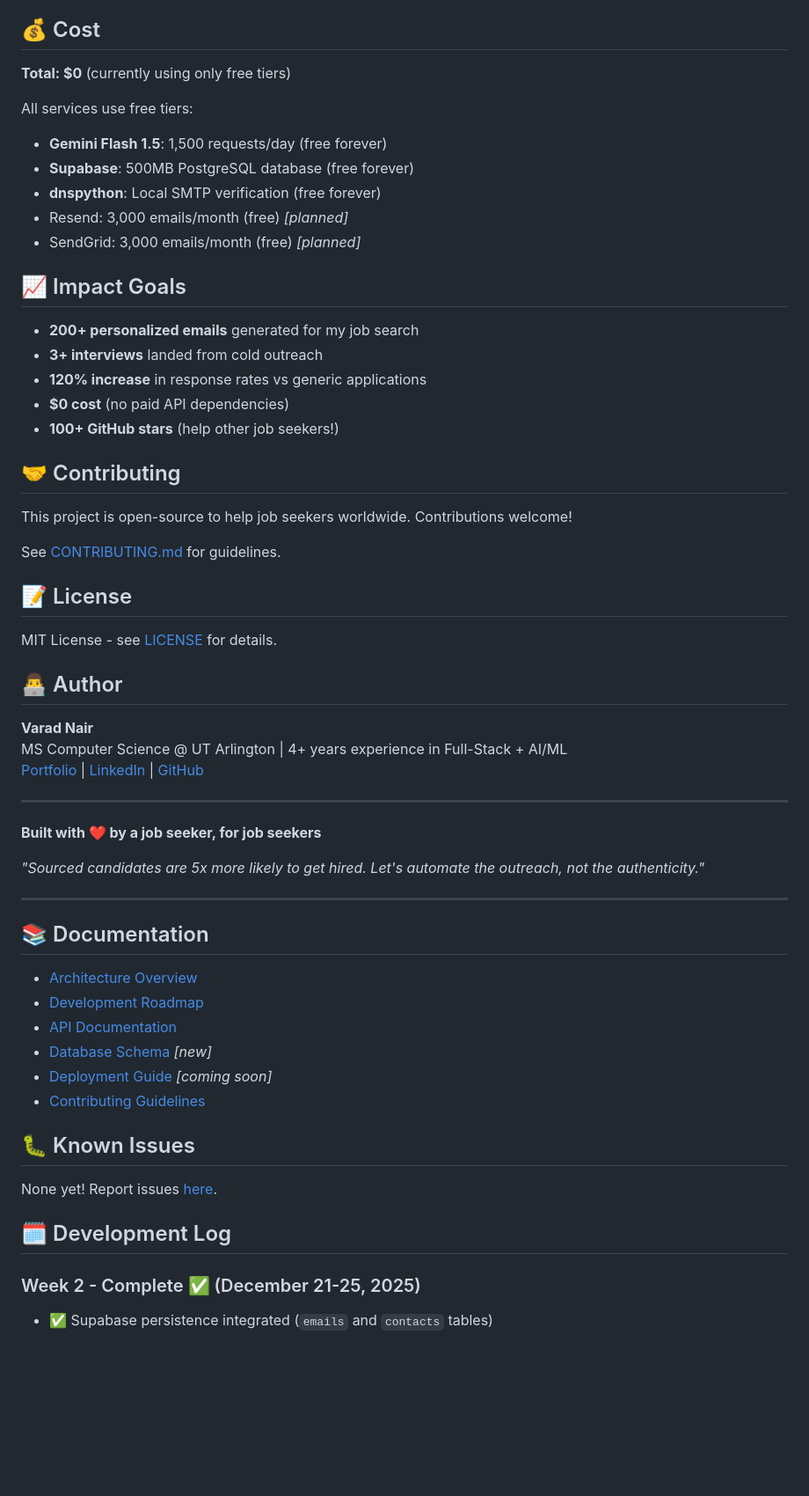
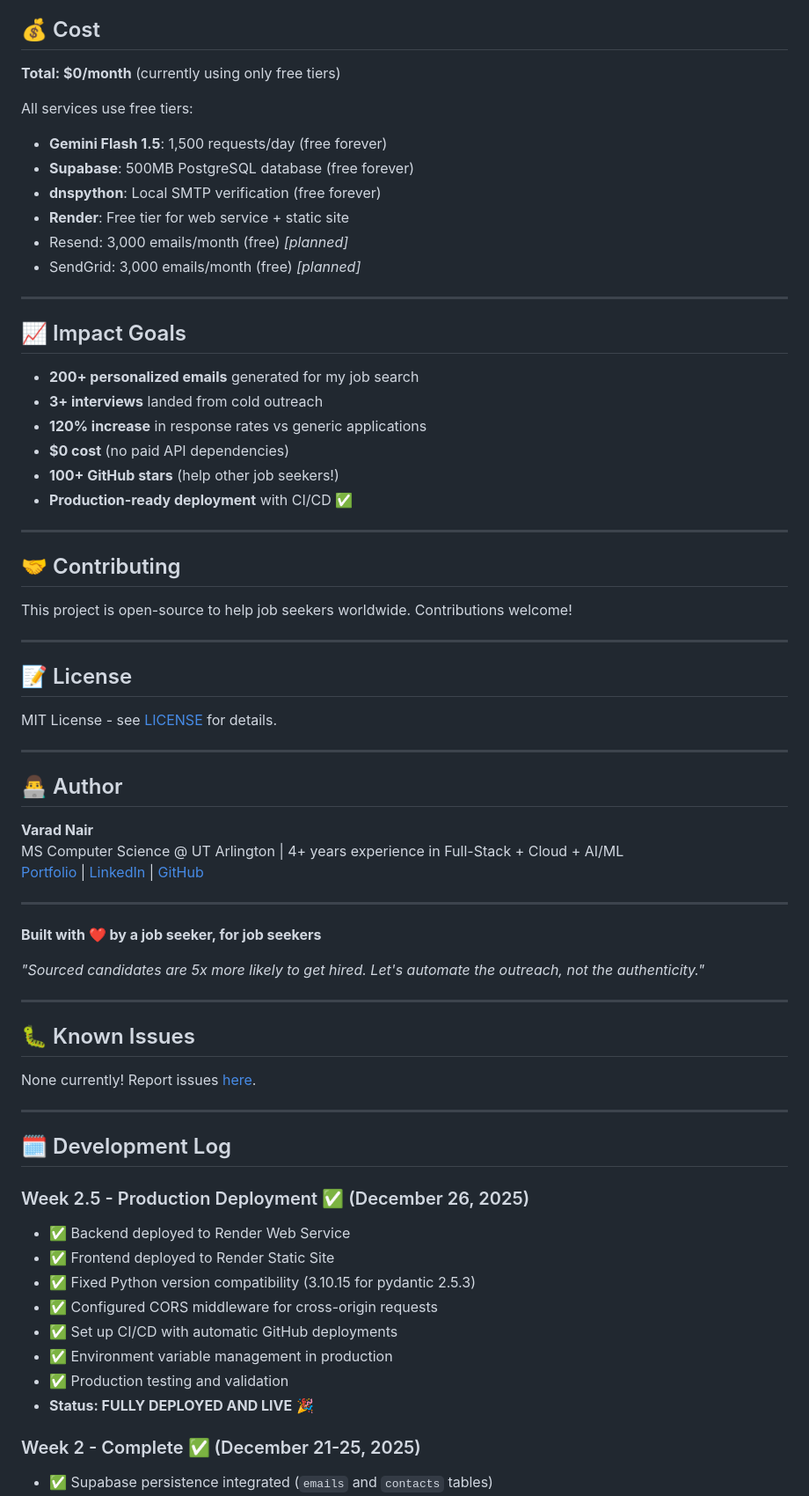
Before and after one commit to varadnair30/ReachCraft, a Markdown page: README.md, the part around the change printed below. Shown: that part at 88% size. Rendered like a GitHub page; blank space fills up the shorter version.

```diff
--- a/README.md
+++ b/README.md
@@ -192,14 +228,17 @@ See [docs/ARCHITECTURE.md](docs/ARCHITECTURE.md) for detailed design.
 
 ## 💰 Cost
 
-**Total: $0** (currently using only free tiers)
+**Total: $0/month** (currently using only free tiers)
 
 All services use free tiers:
 - **Gemini Flash 1.5**: 1,500 requests/day (free forever)
 - **Supabase**: 500MB PostgreSQL database (free forever)
 - **dnspython**: Local SMTP verification (free forever)
+- **Render**: Free tier for web service + static site
 - Resend: 3,000 emails/month (free) *[planned]*
 - SendGrid: 3,000 emails/month (free) *[planned]*
+
+---
 
 ## 📈 Impact Goals
 
@@ -208,21 +247,28 @@ All services use free tiers:
 - **120% increase** in response rates vs generic applications
 - **$0 cost** (no paid API dependencies)
 - **100+ GitHub stars** (help other job seekers!)
+- **Production-ready deployment** with CI/CD ✅
+
+---
 
 ## 🤝 Contributing
 
 This project is open-source to help job seekers worldwide. Contributions welcome!
 
-See [CONTRIBUTING.md](CONTRIBUTING.md) for guidelines.
+
+
+---
 
 ## 📝 License
 
 MIT License - see [LICENSE](LICENSE) for details.
 
+---
+
 ## 👨‍💻 Author
 
 **Varad Nair**
-MS Computer Science @ UT Arlington | 4+ years experience in Full-Stack + AI/ML
+MS Computer Science @ UT Arlington | 4+ years experience in Full-Stack + Cloud + AI/ML
 [Portfolio](https://varadnair30.github.io/my_portfolio/) | [LinkedIn](https://linkedin.com/in/varad-nair) | [GitHub](https://github.com/varadnair30)
 
 ---
@@ -233,20 +279,25 @@ MS Computer Science @ UT Arlington | 4+ years experience in Full-Stack + AI/ML
 
 ---
 
-## 📚 Documentation
 
-- [Architecture Overview](docs/ARCHITECTURE.md)
-- [Development Roadmap](docs/ROADMAP.md)
-- [API Documentation](docs/API.md)
-- [Database Schema](docs/DATABASE.md) *[new]*
-- [Deployment Guide](docs/DEPLOYMENT.md) *[coming soon]*
-- [Contributing Guidelines](CONTRIBUTING.md)
 
 ## 🐛 Known Issues
 
-None yet! Report issues [here](https://github.com/varadnair30/ReachCraft/issues).
+None currently! Report issues [here](https://github.com/varadnair30/ReachCraft/issues).
+
+---
 
 ## 🗓️ Development Log
+
+### Week 2.5 - Production Deployment ✅ (December 26, 2025)
+- ✅ Backend deployed to Render Web Service
+- ✅ Frontend deployed to Render Static Site
+- ✅ Fixed Python version compatibility (3.10.15 for pydantic 2.5.3)
+- ✅ Configured CORS middleware for cross-origin requests
+- ✅ Set up CI/CD with automatic GitHub deployments
+- ✅ Environment variable management in production
+- ✅ Production testing and validation
+- **Status: FULLY DEPLOYED AND LIVE** 🎉
 
 ### Week 2 - Complete ✅ (December 21-25, 2025)
 - ✅ Supabase persistence integrated (`emails` and `contacts` tables)
```
Also changed, not shown: other parts of README.md (+93 -37 lines).
